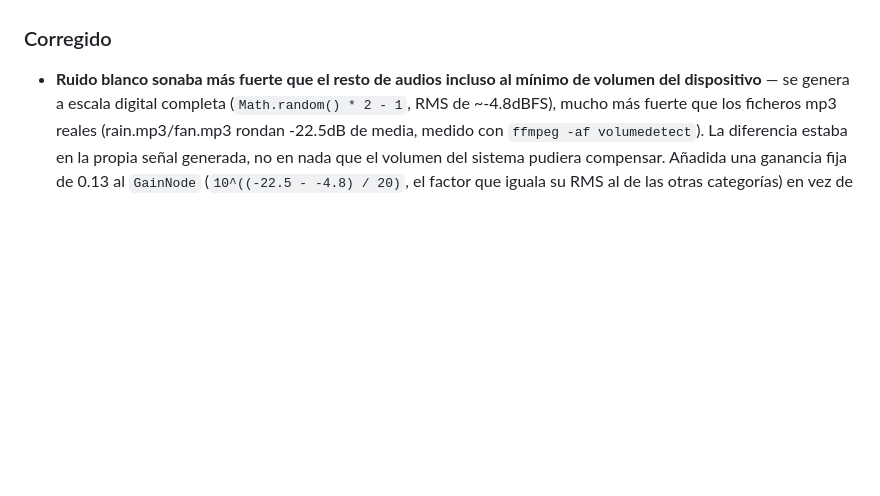
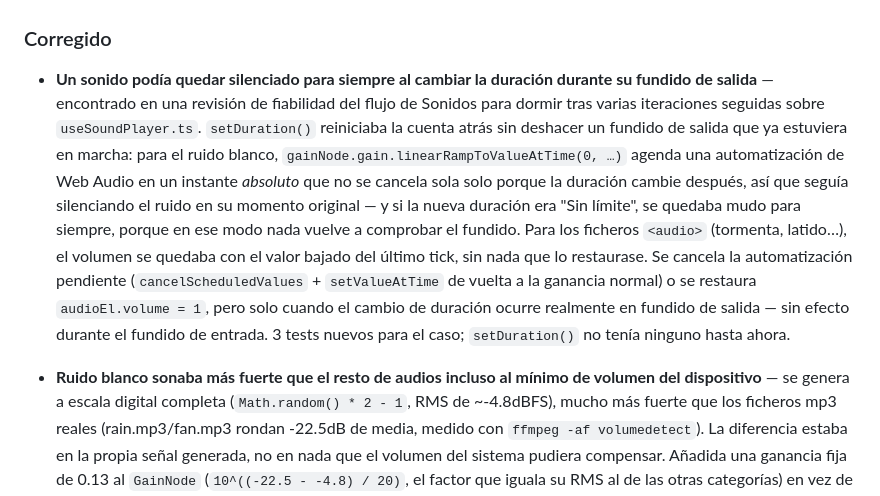
Before and after one commit to OdeiRZ/PequeDex, a Markdown page: CHANGELOG.md, the part around the change. Rendered like a GitHub page; blank space fills up the shorter version.

```diff
--- a/CHANGELOG.md
+++ b/CHANGELOG.md
@@ -1295,6 +1295,26 @@ proyecto usa [Versionado Semántico](https://semver.org/lang/es/).
   Render) — ambos corren solo en push a `main`.
 
 ### Corregido
+
+- **Un sonido podía quedar silenciado para siempre al cambiar la
+  duración durante su fundido de salida** — encontrado en una revisión
+  de fiabilidad del flujo de Sonidos para dormir tras varias
+  iteraciones seguidas sobre `useSoundPlayer.ts`. `setDuration()`
+  reiniciaba la cuenta atrás sin deshacer un fundido de salida que ya
+  estuviera en marcha: para el ruido blanco,
+  `gainNode.gain.linearRampToValueAtTime(0, …)` agenda una
+  automatización de Web Audio en un instante *absoluto* que no se
+  cancela sola solo porque la duración cambie después, así que seguía
+  silenciando el ruido en su momento original — y si la nueva
+  duración era "Sin límite", se quedaba mudo para siempre, porque en
+  ese modo nada vuelve a comprobar el fundido. Para los ficheros
+  `<audio>` (tormenta, latido…), el volumen se quedaba con el valor
+  bajado del último tick, sin nada que lo restaurase. Se cancela la
+  automatización pendiente (`cancelScheduledValues` + `setValueAtTime`
+  de vuelta a la ganancia normal) o se restaura `audioEl.volume = 1`,
+  pero solo cuando el cambio de duración ocurre realmente en fundido
+  de salida — sin efecto durante el fundido de entrada. 3 tests
+  nuevos para el caso; `setDuration()` no tenía ninguno hasta ahora.
 
 - **Ruido blanco sonaba más fuerte que el resto de audios incluso al
   mínimo de volumen del dispositivo** — se genera a escala digital
```
Also changed, not shown: web/README.md (+9 -1 lines).
